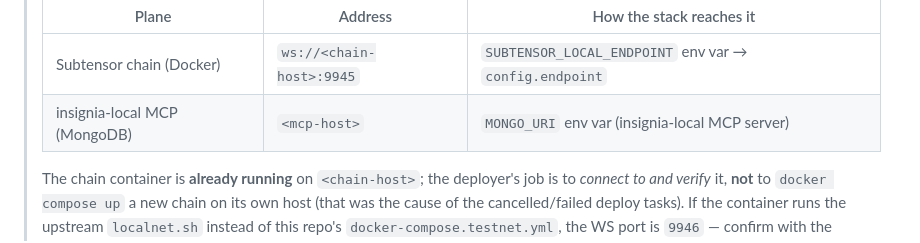
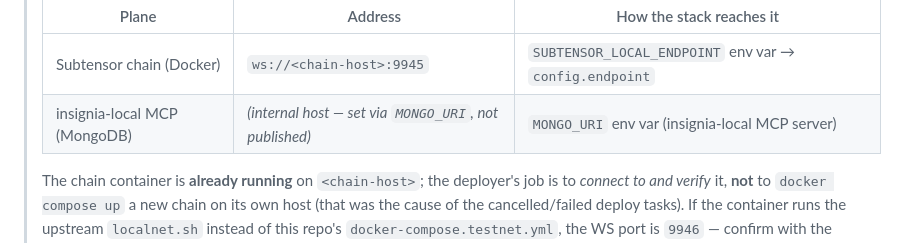
Before and after one commit to sebastianrfelipe/Insignia-Subnet, a Markdown page: subnet/docs/EMULATOR_SPEC.md, the part around the change. GitHub-like rendering.

Commit message:
Redact internal infra IPs (chain + MCP host) from docs
Replace hardcoded internal host addresses in the public docs with
<chain-host> / <mcp-host> placeholders; deployers supply them via the
existing SUBTENSOR_LOCAL_ENDPOINT / MONGO_URI env vars.

Co-Authored-By: Claude Opus 4.8 (1M context) <noreply@anthropic.com>

```diff
--- a/subnet/docs/EMULATOR_SPEC.md
+++ b/subnet/docs/EMULATOR_SPEC.md
@@ -97,7 +97,7 @@ gaming strategy is a **failed** configuration, regardless of headline numbers.
 > | Plane | Address | How the stack reaches it |
 > |-------|---------|--------------------------|
 > | Subtensor chain (Docker) | `ws://<chain-host>:9945` | `SUBTENSOR_LOCAL_ENDPOINT` env var → `config.endpoint` |
-> | insignia-local MCP (MongoDB) | `<mcp-host>` | `MONGO_URI` env var (insignia-local MCP server) |
+> | insignia-local MCP (MongoDB) | _(internal host — set via `MONGO_URI`, not published)_ | `MONGO_URI` env var (insignia-local MCP server) |
 >
 > The chain container is **already running** on `<chain-host>`; the deployer's job
 > is to *connect to and verify* it, **not** to `docker compose up` a new chain on
```
